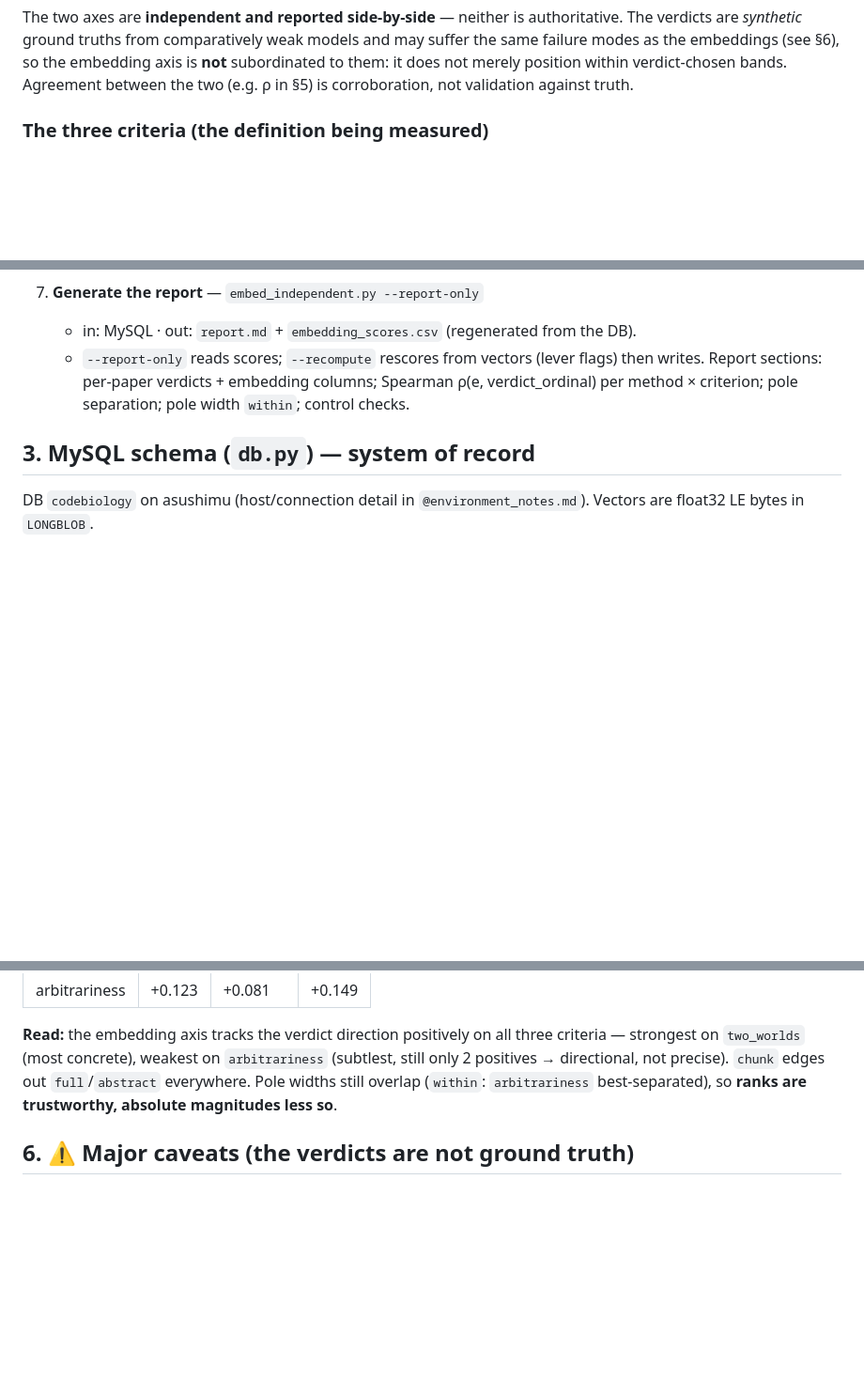
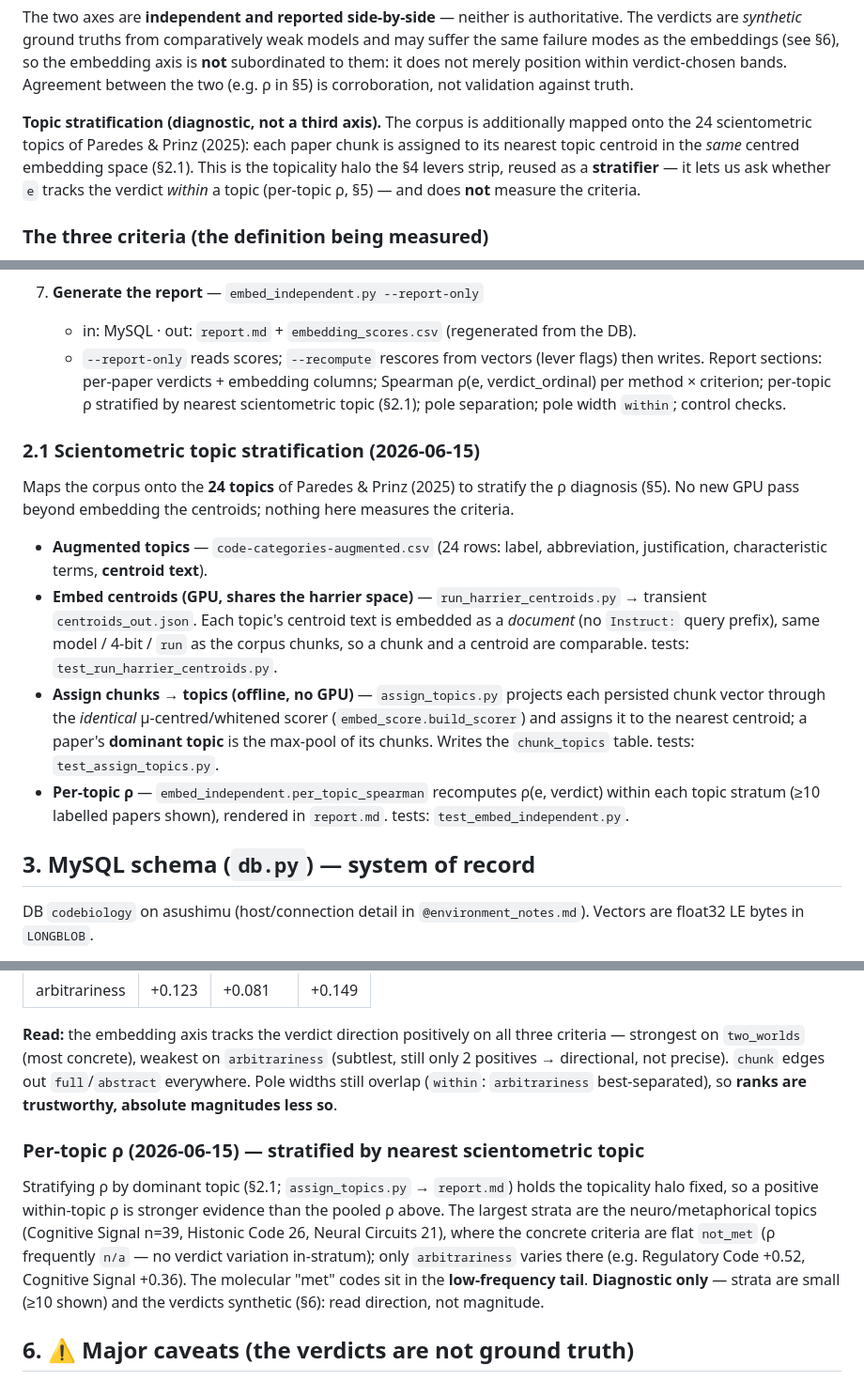
Before and after one commit to gjmulder/code-biology-database, a Markdown page: CLAUDE.md, 3 parts joined by grey strips. Shown at 94% size. Drawn GitHub-style; blank space fills up the shorter version.

Commit message:
Document the scientometric topic-stratification layer in CLAUDE.md
The committed centroid pipeline (run_harrier_centroids.py, assign_topics.py,
topic_centroids/chunk_topics tables, per-topic ρ) was absent from CLAUDE.md.
Add §2.1, schema tables, the §5 per-topic ρ result, the report-section list,
and refresh the test count 178 → 202.

Co-Authored-By: Claude Opus 4.8 <noreply@anthropic.com>

```diff
--- a/CLAUDE.md
+++ b/CLAUDE.md
@@ -20,6 +20,12 @@ The verdicts are *synthetic* ground truths from comparatively weak models and ma
 the same failure modes as the embeddings (see §6), so the embedding axis is **not** subordinated
 to them: it does not merely position within verdict-chosen bands. Agreement between the two
 (e.g. ρ in §5) is corroboration, not validation against truth.
+
+**Topic stratification (diagnostic, not a third axis).** The corpus is additionally mapped
+onto the 24 scientometric topics of Paredes & Prinz (2025): each paper chunk is assigned to
+its nearest topic centroid in the *same* centred embedding space (§2.1). This is the
+topicality halo the §4 levers strip, reused as a **stratifier** — it lets us ask whether `e`
+tracks the verdict *within* a topic (per-topic ρ, §5) — and does **not** measure the criteria.
 
 ### The three criteria (the definition being measured)
 Per Barbieri (`www.codebiology.org/index.html`), a biological code exists only if **all
@@ -122,8 +128,27 @@ offline) after any change. MySQL on asushimu is the system of record from step 5
    - in: MySQL · out: `report.md` + `embedding_scores.csv` (regenerated from the DB).
    - `--report-only` reads scores; `--recompute` rescores from vectors (lever flags) then
      writes. Report sections: per-paper verdicts + embedding columns; Spearman
-     ρ(e, verdict_ordinal) per method × criterion; pole separation; pole width `within`;
-     control checks.
+     ρ(e, verdict_ordinal) per method × criterion; per-topic ρ stratified by nearest
+     scientometric topic (§2.1); pole separation; pole width `within`; control checks.
+
+### 2.1 Scientometric topic stratification (2026-06-15)
+
+Maps the corpus onto the **24 topics** of Paredes & Prinz (2025) to stratify the ρ diagnosis
+(§5). No new GPU pass beyond embedding the centroids; nothing here measures the criteria.
+
+- **Augmented topics** — `code-categories-augmented.csv` (24 rows: label, abbreviation,
+  justification, characteristic terms, **centroid text**).
+- **Embed centroids (GPU, shares the harrier space)** — `run_harrier_centroids.py` → transient
+  `centroids_out.json`. Each topic's centroid text is embedded as a *document* (no `Instruct:`
+  query prefix), same model / 4-bit / `run` as the corpus chunks, so a chunk and a centroid are
+  comparable. tests: `test_run_harrier_centroids.py`.
+- **Assign chunks → topics (offline, no GPU)** — `assign_topics.py` projects each persisted
+  chunk vector through the *identical* μ-centred/whitened scorer (`embed_score.build_scorer`)
+  and assigns it to the nearest centroid; a paper's **dominant topic** is the max-pool of its
+  chunks. Writes the `chunk_topics` table. tests: `test_assign_topics.py`.
+- **Per-topic ρ** — `embed_independent.per_topic_spearman` recomputes ρ(e, verdict) within each
+  topic stratum (≥10 labelled papers shown), rendered in `report.md`. tests:
+  `test_embed_independent.py`.
 
 ## 3. MySQL schema (`db.py`) — system of record
 
@@ -219,6 +247,16 @@ still only 2 positives → directional, not precise). `chunk` edges out `full`/`
 everywhere. Pole widths still overlap (`within`: `arbitrariness` best-separated), so
 **ranks are trustworthy, absolute magnitudes less so**.
 
+### Per-topic ρ (2026-06-15) — stratified by nearest scientometric topic
+Stratifying ρ by dominant topic (§2.1; `assign_topics.py` → `report.md`) holds the topicality
+halo fixed, so a positive within-topic ρ is stronger evidence than the pooled ρ above. The
+largest strata are the neuro/metaphorical topics (Cognitive Signal n=39, Histonic Code 26,
+Neural Circuits 21), where the concrete criteria are flat `not_met` (ρ frequently `n/a` — no
+verdict variation in-stratum); only `arbitrariness` varies there (e.g. Regulatory Code +0.52,
+Cognitive Signal +0.36). The molecular "met" codes sit in the **low-frequency tail**.
+**Diagnostic only** — strata are small (≥10 shown) and the verdicts synthetic (§6): read
+direction, not magnitude.
+
 ## 6. ⚠️ Major caveats (the verdicts are not ground truth)
 
 The ρ above measures agreement between two imperfect axes, not correctness. The verdicts
```
Also changed, not shown: other parts of CLAUDE.md (+5 -2 lines).
